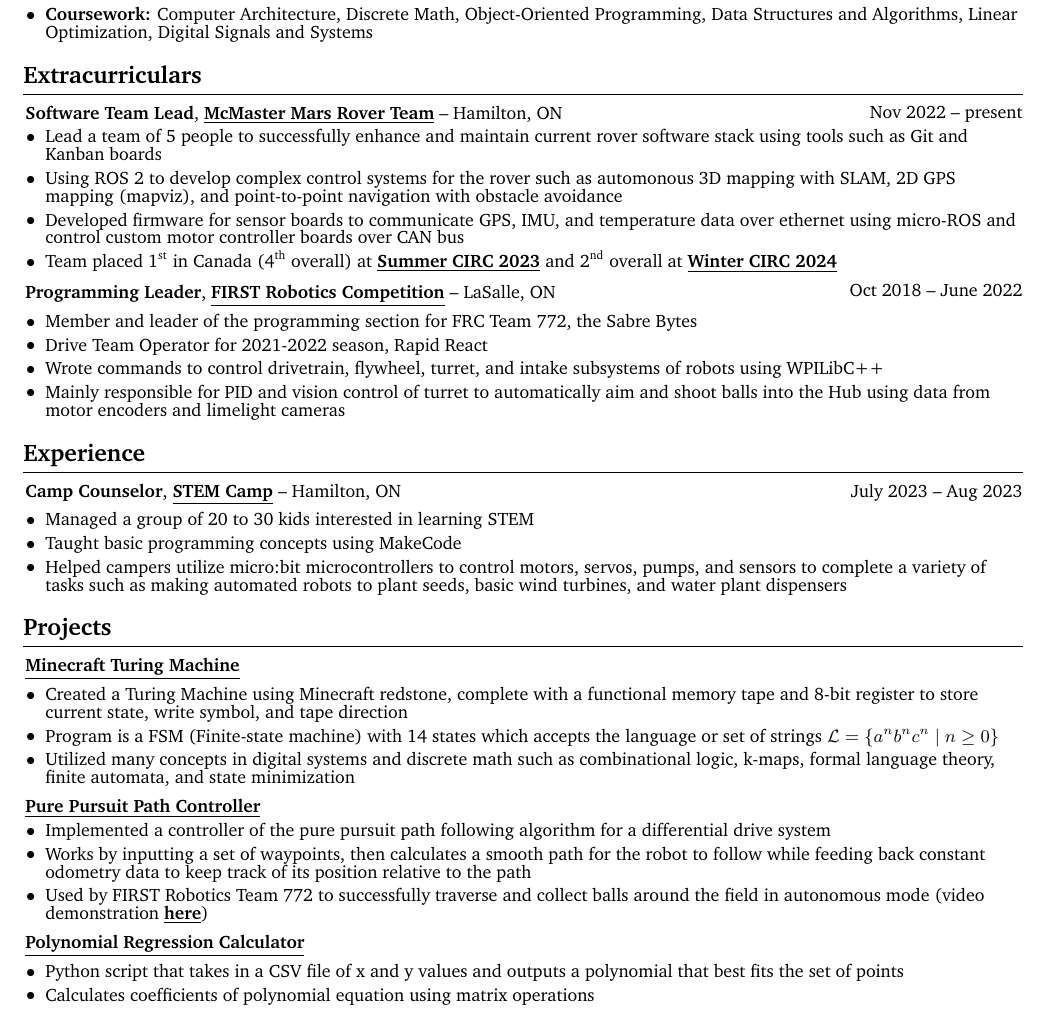
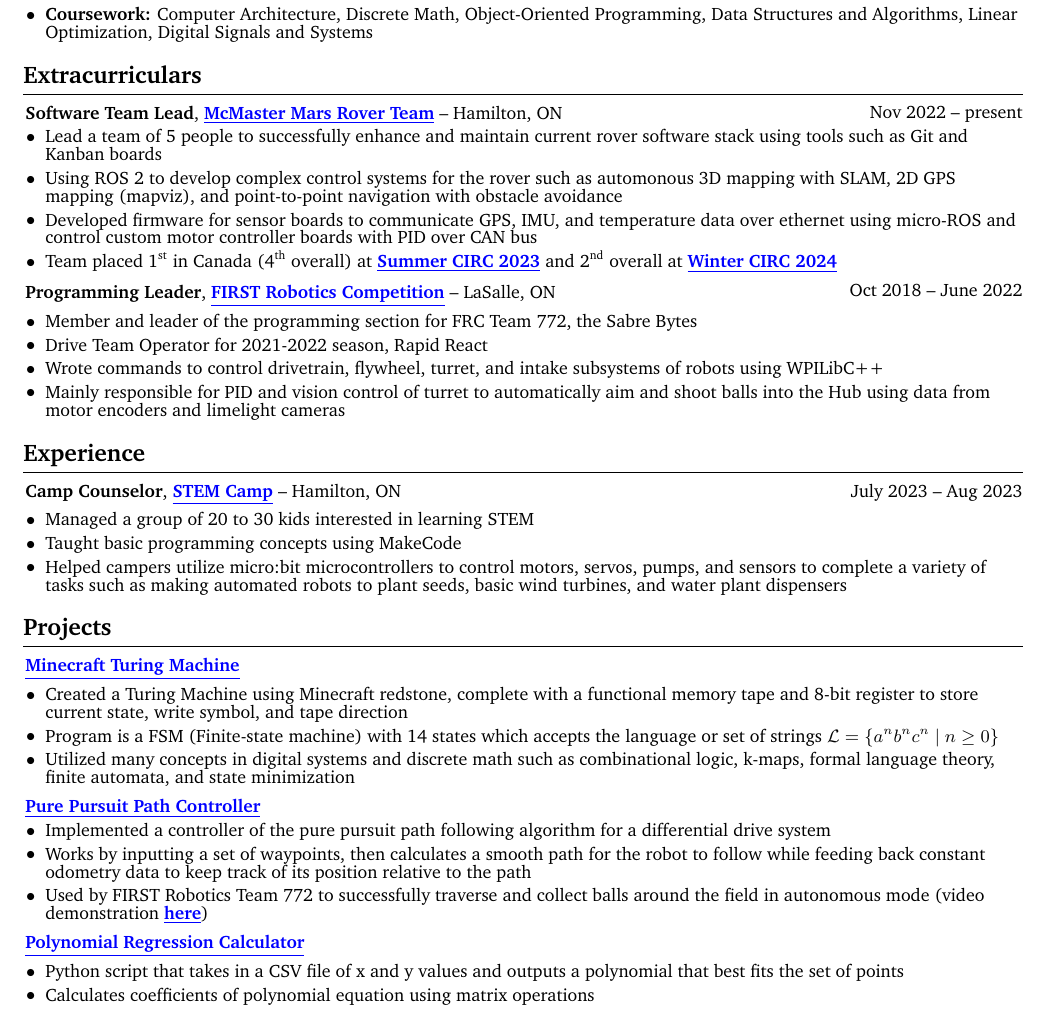
Before and after one commit to chosterto/MyResume, a LaTeX CV (John_Cho_CV_Final.tex): part of the page, cut so that both start at the same text. Compiled offline with pdfLaTeX.

Commit message:
Change links to blue

```diff
--- a/John_Cho_CV_Final.tex
+++ b/John_Cho_CV_Final.tex
@@ -218,15 +218,15 @@
         \begin{twocolentry}{
             Nov 2022 – present
         }
-            \textbf{Software Team Lead}, \textbf{\customref{https://www.marsatmac.ca/}{McMaster Mars Rover Team}} -- Hamilton, ON\end{twocolentry}
+            \textbf{Software Team Lead}, \textbf{\customref[blue]{https://www.marsatmac.ca/}{McMaster Mars Rover Team}} -- Hamilton, ON\end{twocolentry}
 
         \vspace{0.10 cm}
         \begin{onecolentry}
             \begin{highlights}
                 \item Lead a team of 5 people to successfully enhance and maintain current rover software stack using tools such as Git and Kanban boards
                 \item Using ROS 2 to develop complex control systems for the rover such as automonous 3D mapping with SLAM, 2D GPS mapping (mapviz), and point-to-point navigation with obstacle avoidance
-                \item Developed firmware for sensor boards to communicate GPS, IMU, and temperature data over ethernet using micro-ROS and control custom motor controller boards over CAN bus
-                \item Team placed 1$^{\text{st}}$ in Canada (4$^{\text{th}}$ overall) at \customref{https://circ.cstag.ca/2023/}{\textbf{Summer CIRC 2023}} and 2$^{\text{nd}}$ overall at \customref{https://circ.cstag.ca/2024-winter/}{\textbf{Winter CIRC 2024}}
+                \item Developed firmware for sensor boards to communicate GPS, IMU, and temperature data over ethernet using micro-ROS and control custom motor controller boards with PID over CAN bus
+                \item Team placed 1$^{\text{st}}$ in Canada (4$^{\text{th}}$ overall) at \customref[blue]{https://circ.cstag.ca/2023/}{\textbf{Summer CIRC 2023}} and 2$^{\text{nd}}$ overall at \customref[blue]{https://circ.cstag.ca/2024-winter/}{\textbf{Winter CIRC 2024}}
             \end{highlights}
         \end{onecolentry}
 
@@ -236,7 +236,7 @@
         \begin{twocolentry}{
             Oct 2018 – June 2022
         }
-            \textbf{Programming Leader}, \textbf{\customref{https://www.firstinspires.org/robotics/frc}{FIRST Robotics Competition}} -- LaSalle, ON\end{twocolentry}
+            \textbf{Programming Leader}, \textbf{\customref[blue]{https://www.firstinspires.org/robotics/frc}{FIRST Robotics Competition}} -- LaSalle, ON\end{twocolentry}
 
         \vspace{0.10 cm}
         \begin{onecolentry}
@@ -259,7 +259,7 @@
         \begin{twocolentry}{
             July 2023 – Aug 2023
         }
-            \textbf{Camp Counselor}, \textbf{\customref{https://stemcamp.ca/}{STEM Camp}} -- Hamilton, ON\end{twocolentry}
+            \textbf{Camp Counselor}, \textbf{\customref[blue]{https://stemcamp.ca/}{STEM Camp}} -- Hamilton, ON\end{twocolentry}
 
         \vspace{0.10 cm}
         \begin{onecolentry}
@@ -294,14 +294,14 @@
         \vspace{0.2 cm}
 
         \begin{onecolentry}
-            \textbf{\customref{https://github.com/chosterto/PurePursuitTracking}{Pure Pursuit Path Controller}}\end{onecolentry}
+            \textbf{\customref[blue]{https://github.com/chosterto/PurePursuitTracking}{Pure Pursuit Path Controller}}\end{onecolentry}
 
         \vspace{0.10 cm}
         \begin{onecolentry}
             \begin{highlights}
                 \item Implemented a controller of the pure pursuit path following algorithm for a differential drive system
                 \item Works by inputting a set of waypoints, then calculates a smooth path for the robot to follow while feeding back constant odometry data to keep track of its position relative to the path
-                \item Used by FIRST Robotics Team 772 to successfully traverse and collect balls around the field in autonomous mode (video demonstration \textbf{\customref{https://drive.google.com/file/d/1KtWkwZrmCklio3peCb4nabCr_LRlsecF/view}{here}})
+                \item Used by FIRST Robotics Team 772 to successfully traverse and collect balls around the field in autonomous mode (video demonstration \textbf{\customref[blue]{https://drive.google.com/file/d/1KtWkwZrmCklio3peCb4nabCr_LRlsecF/view}{here}})
             \end{highlights}
         \end{onecolentry}
 
```
Also changed, not shown: John_Cho_CV_Final.pdf, John_Cho_CV_Final.tex (4 more changed lines).
